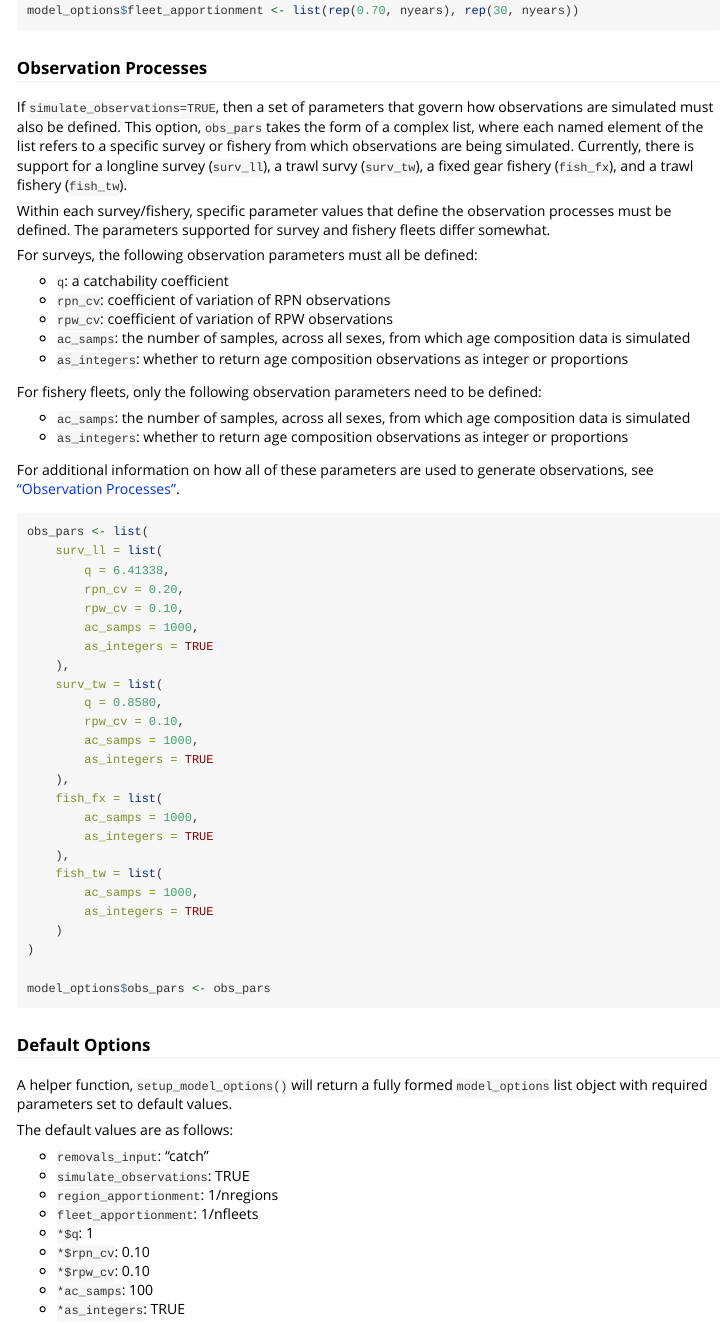
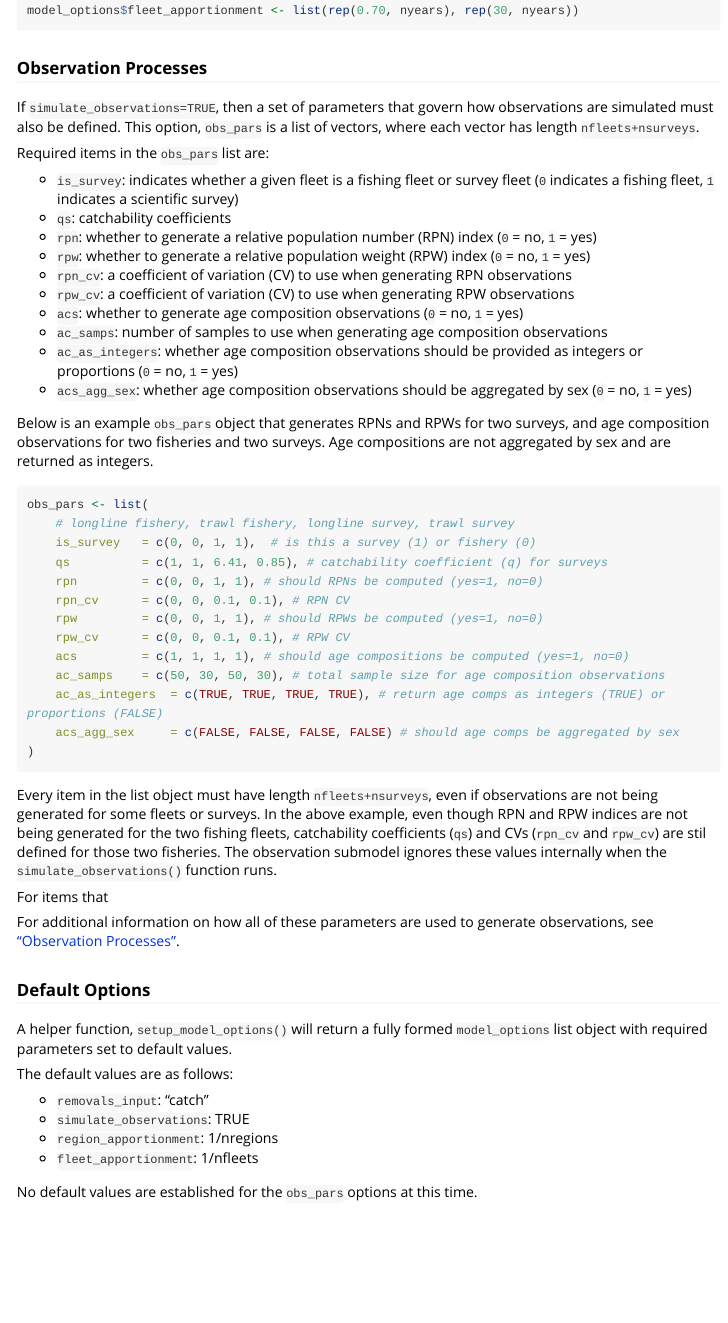
Before and after one commit to BenWilliams-NOAA/afscOM, an R Markdown document (vignettes/model_options.Rmd): the page in a window 1100 px wide, from 640 px down. Rendered offline with R 4.5, knitr and Pandoc, with nearby package versions; long lines of code are wrapped.

Commit message:
docs: Update observation options docs

````diff
--- a/vignettes/model_options.Rmd
+++ b/vignettes/model_options.Rmd
@@ -36,52 +36,42 @@ model_options$fleet_apportionment <- list(rep(0.70, nyears), rep(30, nyears))
 ```
 
 ### Observation Processes
-If `simulate_observations=TRUE`, then a set of parameters that govern how observations are simulated must also be defined. This option, `obs_pars` takes the form of a complex list, where each named element of the list refers to a specific survey or fishery from which observations are being simulated. Currently, there is support for a longline survey (`surv_ll`), a trawl survy (`surv_tw`), a fixed gear fishery (`fish_fx`), and a trawl fishery (`fish_tw`).
+If `simulate_observations=TRUE`, then a set of parameters that govern how observations are simulated must also be defined. This option, `obs_pars` is a list of vectors, where each vector has length `nfleets+nsurveys`.
 
-Within each survey/fishery, specific parameter values that define the observation processes must be defined. The parameters supported for survey and fishery fleets differ somewhat.
+Required items in the `obs_pars` list are:
 
-For surveys, the following observation parameters must all be defined:
+* `is_survey`: indicates whether a given fleet is a fishing fleet or survey fleet (`0` indicates a fishing fleet, `1` indicates a scientific survey)
+* `qs`: catchability coefficients
+* `rpn`: whether to generate a relative population number (RPN) index (`0` = no, `1` = yes)
+* `rpw`: whether to generate a relative population weight (RPW) index (`0` = no, `1` = yes)
+* `rpn_cv`: a coefficient of variation (CV) to use when generating RPN observations
+* `rpw_cv`: a coefficient of variation (CV) to use when generating RPW observations
+* `acs`: whether to generate age composition observations (`0` = no, `1` = yes)
+* `ac_samps`: number of samples to use when generating age composition observations
+* `ac_as_integers`: whether age composition observations should be provided as integers or proportions (`0` = no, `1` = yes)
+* `acs_agg_sex`: whether age composition observations should be aggregated by sex (`0` = no, `1` = yes)
 
-* `q`: a catchability coefficient
-* `rpn_cv`: coefficient of variation of RPN observations
-* `rpw_cv`: coefficient of variation of RPW observations
-* `ac_samps`: the number of samples, across all sexes, from which age composition data is simulated
-* `as_integers`: whether to return age composition observations as integer or proportions
+Below is an example `obs_pars` object that generates RPNs and RPWs for two surveys, and age composition observations for two fisheries and two surveys. Age compositions are not aggregated by sex and are returned as integers.
+```{r, eval=FALSE}
+obs_pars <- list(
+    # longline fishery, trawl fishery, longline survey, trawl survey
+    is_survey   = c(0, 0, 1, 1),  # is this a survey (1) or fishery (0)
+    qs          = c(1, 1, 6.41, 0.85), # catchability coefficient (q) for surveys
+    rpn         = c(0, 0, 1, 1), # should RPNs be computed (yes=1, no=0)
+    rpn_cv      = c(0, 0, 0.1, 0.1), # RPN CV
+    rpw         = c(0, 0, 1, 1), # should RPWs be computed (yes=1, no=0)
+    rpw_cv      = c(0, 0, 0.1, 0.1), # RPW CV
+    acs         = c(1, 1, 1, 1), # should age compositions be computed (yes=1, no=0)
+    ac_samps    = c(50, 30, 50, 30), # total sample size for age composition observations
+    ac_as_integers  = c(TRUE, TRUE, TRUE, TRUE), # return age comps as integers (TRUE) or proportions (FALSE)
+    acs_agg_sex     = c(FALSE, FALSE, FALSE, FALSE) # should age comps be aggregated by sex
+)
+```
+Every item in the list object must have length `nfleets+nsurveys`, even if observations are not being generated for some fleets or surveys. In the above example, even though RPN and RPW indices are not being generated for the two fishing fleets, catchability coefficients (`qs`) and CVs (`rpn_cv` and `rpw_cv`) are stil defined for those two fisheries. The observation submodel ignores these values internally when the `simulate_observations()` function runs.
 
-For fishery fleets, only the following observation parameters need to be defined:
-
-* `ac_samps`: the number of samples, across all sexes, from which age composition data is simulated
-* `as_integers`: whether to return age composition observations as integer or proportions
+For items that
 
 For additional information on how all of these parameters are used to generate observations, see ["Observation Processes"](observation_processes.html).
-
-```{r, obs_pars}
-obs_pars <- list(
-    surv_ll = list(
-        q = 6.41338,
-        rpn_cv = 0.20,
-        rpw_cv = 0.10,
-        ac_samps = 1000,
-        as_integers = TRUE
-    ),
-    surv_tw = list(
-        q = 0.8580,
-        rpw_cv = 0.10,
-        ac_samps = 1000,
-        as_integers = TRUE
-    ),
-    fish_fx = list(
-        ac_samps = 1000,
-        as_integers = TRUE
-    ),
-    fish_tw = list(
-        ac_samps = 1000,
-        as_integers = TRUE
-    )
-)
-
-model_options$obs_pars <- obs_pars
-```
 
 ### Default Options
 A helper function, `setup_model_options()` will return a fully formed `model_options` list object with required parameters set to default values.
@@ -92,8 +82,5 @@ The default values are as follows:
 * `simulate_observations`: TRUE
 * `region_apportionment`: 1/nregions
 * `fleet_apportionment`: 1/nfleets
-* `*$q`: 1
-* `*$rpn_cv`: 0.10
-* `*$rpw_cv`: 0.10
-* `*ac_samps`: 100
-* `*as_integers`: TRUE
+
+No default values are established for the `obs_pars` options at this time.
````
Also changed, not shown: R/utils.R (+1 -24 lines), vignettes/observation_processes.Rmd (+3 -3 lines).
